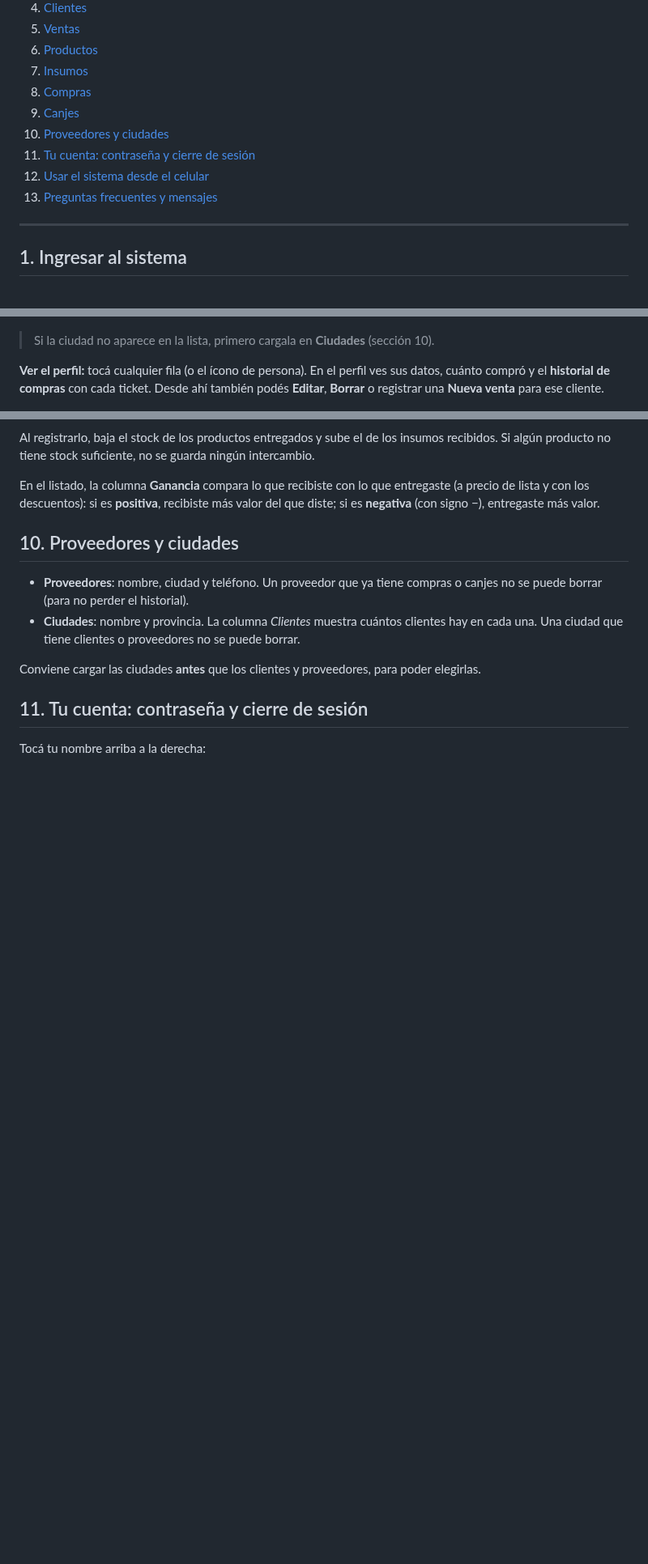
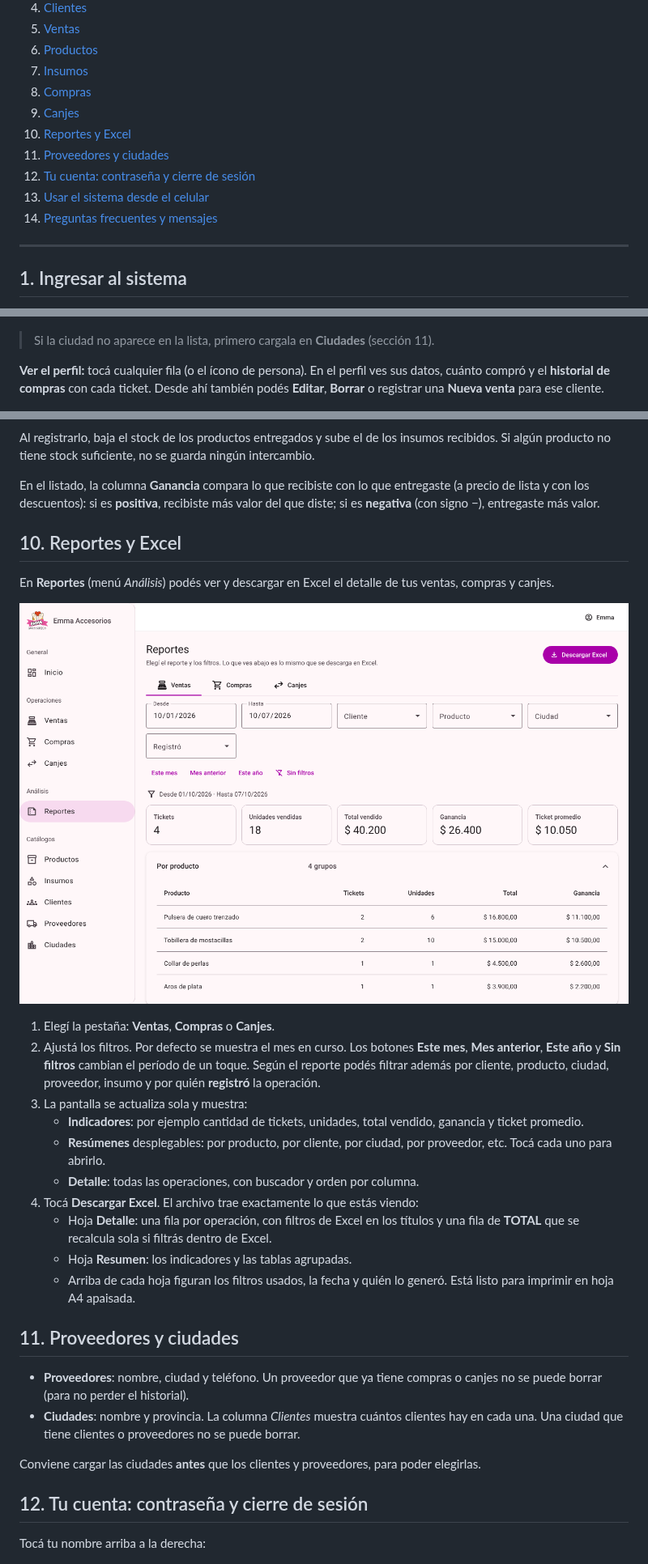
Before and after one commit to Samuca132/EmmaAcesorios, a Markdown page: docs/MANUAL_USUARIO.md, 3 parts joined by grey strips. Shown at 81% size. Drawn GitHub-style; pictures changed too: docs/img/18-reportes.png (added); blank space fills up the shorter version.

```diff
--- a/docs/MANUAL_USUARIO.md
+++ b/docs/MANUAL_USUARIO.md
@@ -14,10 +14,11 @@ canjes, y mantener al día productos, insumos, clientes y proveedores.
 7. [Insumos](#7-insumos)
 8. [Compras](#8-compras)
 9. [Canjes](#9-canjes)
-10. [Proveedores y ciudades](#10-proveedores-y-ciudades)
-11. [Tu cuenta: contraseña y cierre de sesión](#11-tu-cuenta-contraseña-y-cierre-de-sesión)
-12. [Usar el sistema desde el celular](#12-usar-el-sistema-desde-el-celular)
-13. [Preguntas frecuentes y mensajes](#13-preguntas-frecuentes-y-mensajes)
+10. [Reportes y Excel](#10-reportes-y-excel)
+11. [Proveedores y ciudades](#11-proveedores-y-ciudades)
+12. [Tu cuenta: contraseña y cierre de sesión](#12-tu-cuenta-contraseña-y-cierre-de-sesión)
+13. [Usar el sistema desde el celular](#13-usar-el-sistema-desde-el-celular)
+14. [Preguntas frecuentes y mensajes](#14-preguntas-frecuentes-y-mensajes)
 
 ---
 
@@ -93,7 +95,7 @@ teléfono, y tocá **Crear**.
 
 ![Nuevo cliente](img/04-cliente-nuevo.png)
 
-> Si la ciudad no aparece en la lista, primero cargala en **Ciudades** (sección 10).
+> Si la ciudad no aparece en la lista, primero cargala en **Ciudades** (sección 11).
 
 **Ver el perfil:** tocá cualquier fila (o el ícono de persona). En el perfil ves sus datos, cuánto
 compró y el **historial de compras** con cada ticket. Desde ahí también podés **Editar**, **Borrar**
@@ -205,7 +207,32 @@ En el listado, la columna **Ganancia** compara lo que recibiste con lo que entre
 lista y con los descuentos): si es **positiva**, recibiste más valor del que diste; si es **negativa**
 (con signo −), entregaste más valor.
 
-## 10. Proveedores y ciudades
+## 10. Reportes y Excel
+
+En **Reportes** (menú *Análisis*) podés ver y descargar en Excel el detalle de tus ventas, compras y
+canjes.
+
+![Reportes](img/18-reportes.png)
+
+1. Elegí la pestaña: **Ventas**, **Compras** o **Canjes**.
+2. Ajustá los filtros. Por defecto se muestra el mes en curso. Los botones **Este mes**, **Mes
+   anterior**, **Este año** y **Sin filtros** cambian el período de un toque. Según el reporte podés
+   filtrar además por cliente, producto, ciudad, proveedor, insumo y por quién **registró** la
+   operación.
+3. La pantalla se actualiza sola y muestra:
+   - **Indicadores**: por ejemplo cantidad de tickets, unidades, total vendido, ganancia y ticket
+     promedio.
+   - **Resúmenes** desplegables: por producto, por cliente, por ciudad, por proveedor, etc. Tocá cada
+     uno para abrirlo.
+   - **Detalle**: todas las operaciones, con buscador y orden por columna.
+4. Tocá **Descargar Excel**. El archivo trae exactamente lo que estás viendo:
+   - Hoja **Detalle**: una fila por operación, con filtros de Excel en los títulos y una fila de
+     **TOTAL** que se recalcula sola si filtrás dentro de Excel.
+   - Hoja **Resumen**: los indicadores y las tablas agrupadas.
+   - Arriba de cada hoja figuran los filtros usados, la fecha y quién lo generó. Está listo para
+     imprimir en hoja A4 apaisada.
+
+## 11. Proveedores y ciudades
 
 - **Proveedores**: nombre, ciudad y teléfono. Un proveedor que ya tiene compras o canjes no se puede
   borrar (para no perder el historial).
@@ -214,7 +241,7 @@ lista y con los descuentos): si es **positiva**, recibiste más valor del que di
 
 Conviene cargar las ciudades **antes** que los clientes y proveedores, para poder elegirlas.
 
-## 11. Tu cuenta: contraseña y cierre de sesión
+## 12. Tu cuenta: contraseña y cierre de sesión
 
 Tocá tu nombre arriba a la derecha:
 
```
Also changed, not shown: other parts of docs/MANUAL_USUARIO.md (+4 -2 lines), BackendEmma/README.md (+5 -1 lines), docs/DESARROLLO.md (+38 -2 lines), 12 other files.
